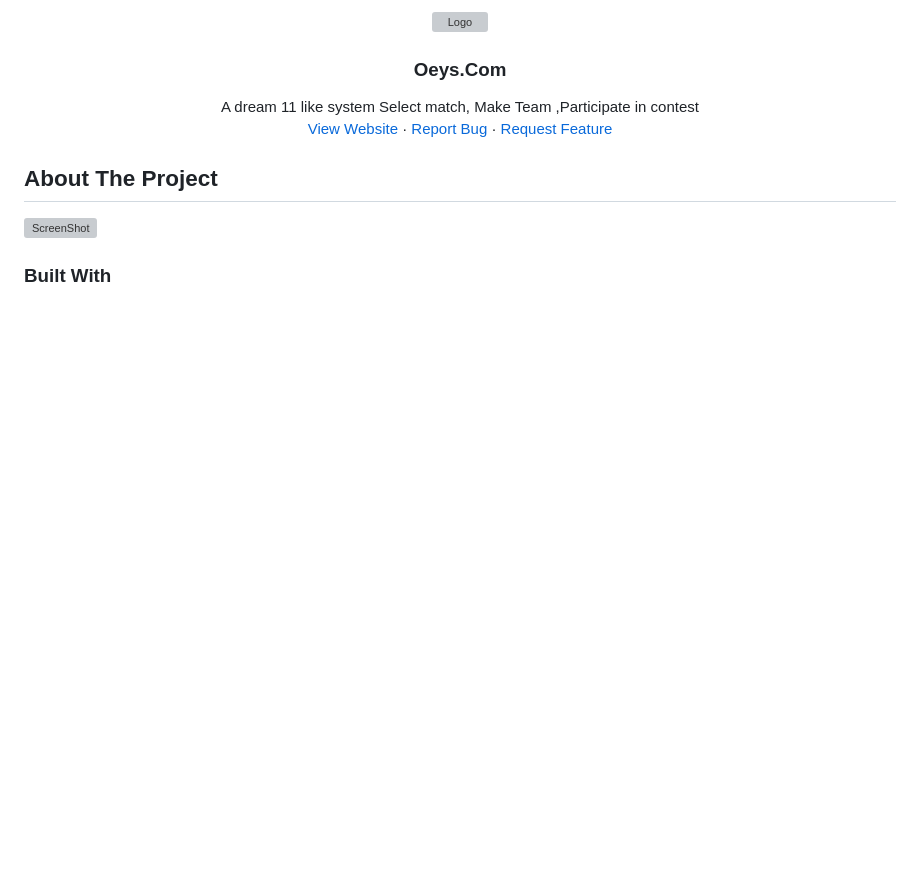
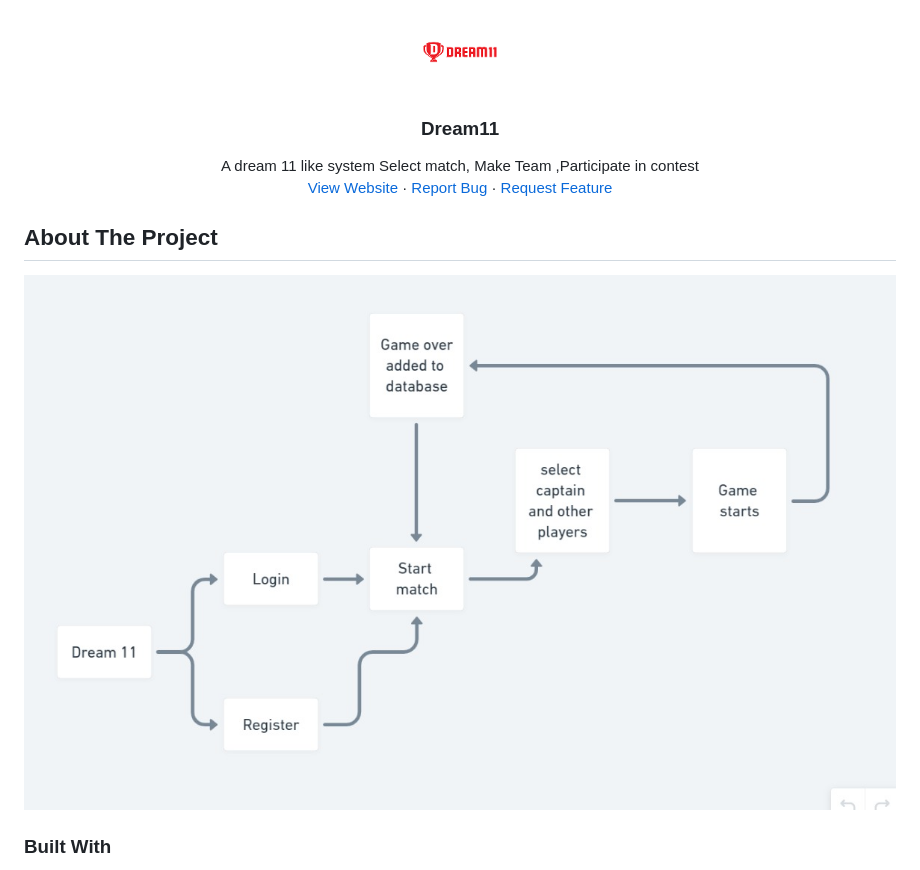
Before and after one commit to AKKHILADI786/dream11, a Markdown page: Readme.md, the part around the change. Drawn GitHub-style; pictures changed too: utills/download.png (added), utills/mo.jpg (added); blank space fills up the shorter version; grey boxes are pictures that could not be loaded.

Commit message:
remde updated

```diff
--- a/Readme.md
+++ b/Readme.md
@@ -4,10 +4,10 @@
 <br />
 <p align="center">
   <a href="https://github.com/Sarthak480/LogSafe">
-    <img src="images/logo.jpg" alt="Logo" height="80">
+    <img src="utills/download.png" alt="Logo" height="80">
   </a>
 
-  <h3 align="center">Oeys.Com</h3>
+  <h3 align="center">Dream11</h3>
 
   <p align="center">
     A dream 11 like system Select match, Make Team ,Participate in contest
@@ -26,7 +26,7 @@
 <!-- ABOUT THE PROJECT -->
 ## About The Project
 
-[![ScreenShot](images/model.jpg)](https://dream786.herokuapp.com/)
+[![ScreenShot](utills/mo.jpg)](https://dream786.herokuapp.com/)
 
 
 ### Built With
```
